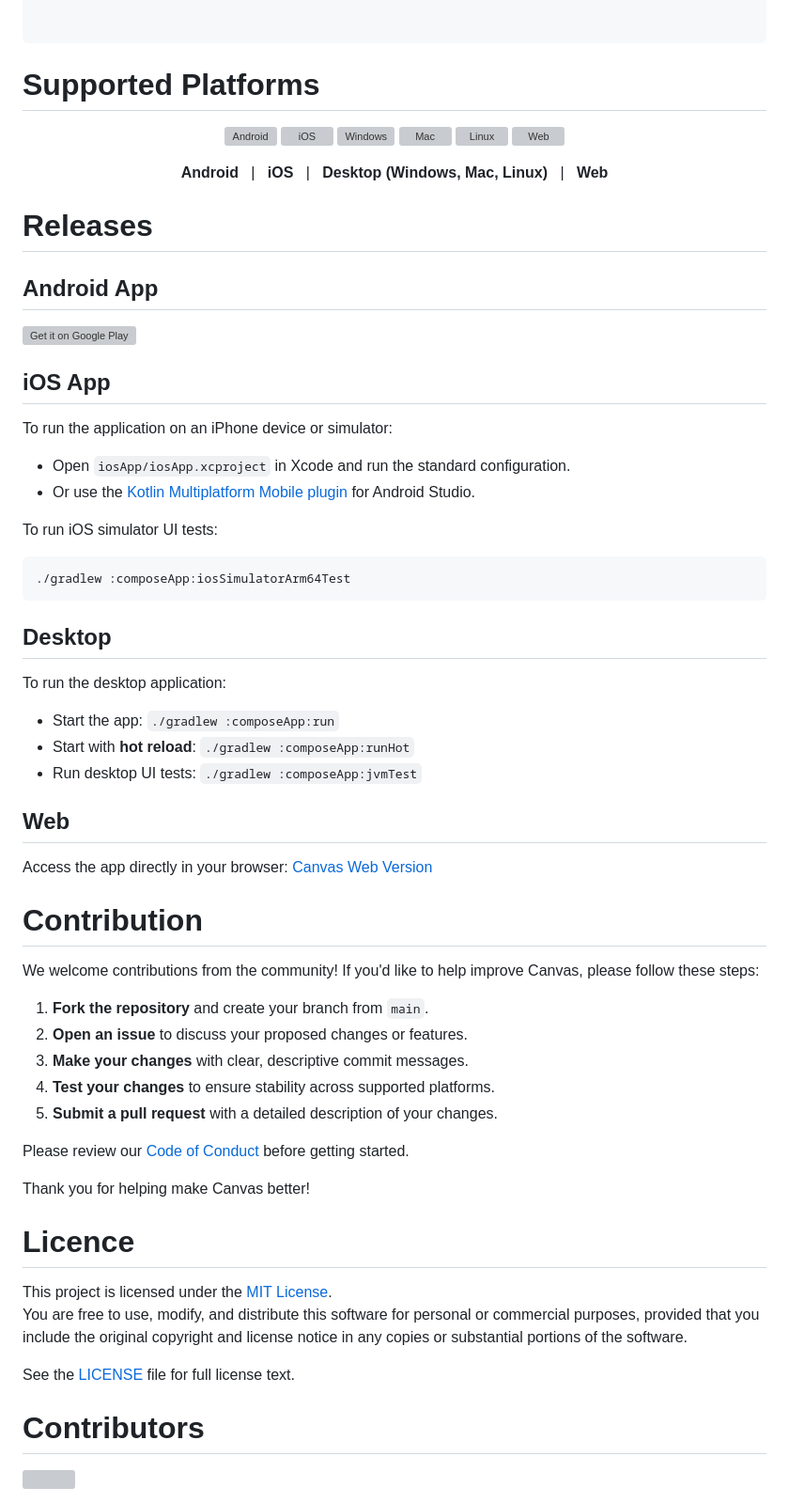
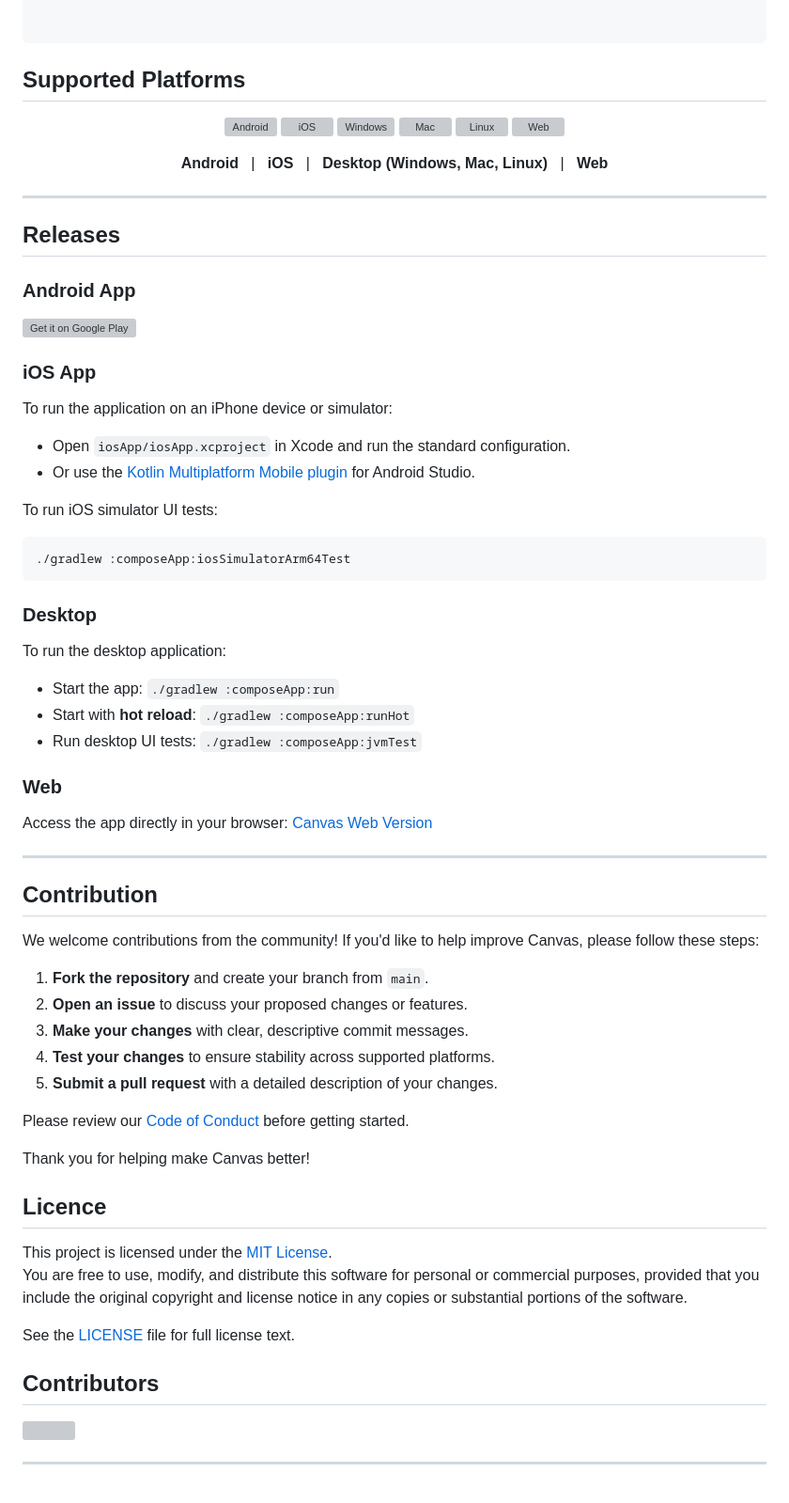
Before and after one commit to Rajkumarbhakta/Canvas, a Markdown page: README.MD, the part around one of its changes. Shown at 94% size. Rendered like a GitHub page; grey boxes are pictures that could not be loaded.

````diff
--- a/README.MD
+++ b/README.MD
@@ -81,7 +103,7 @@ Canvas/
 ```
 
 
-# Supported Platforms
+## Supported Platforms
 
 
 <p align="center">
@@ -97,14 +119,16 @@ Canvas/
     <b>Android</b> &nbsp; | &nbsp; <b>iOS</b> &nbsp; | &nbsp; <b>Desktop (Windows, Mac, Linux)</b> &nbsp; | &nbsp; <b>Web</b>
 </p>
 
+---
 
-# Releases
 
-## Android App
+## Releases
+
+### Android App
 
 [![Get it on Google Play](https://play.google.com/intl/en_us/badges/static/images/badges/en_badge_web_generic.png)](https://play.google.com/store/apps/details?id=com.rkbapps.canvas)
 
-## iOS App
+### iOS App
 
 To run the application on an iPhone device or simulator:
 
@@ -116,7 +140,7 @@ To run iOS simulator UI tests:
 ./gradlew :composeApp:iosSimulatorArm64Test
 ```
 
-## Desktop
+### Desktop
 
 To run the desktop application:
 
@@ -124,12 +148,13 @@ To run the desktop application:
 - Start with **hot reload**: `./gradlew :composeApp:runHot`
 - Run desktop UI tests: `./gradlew :composeApp:jvmTest`
 
-## Web
+### Web
 
 Access the app directly in your browser: [Canvas Web Version](https://me.rkbapps.in/canvas_build/)
 
+---
 
-# Contribution
+## Contribution
 
 We welcome contributions from the community! If you'd like to help improve Canvas, please follow these steps:
 
@@ -143,15 +168,17 @@ Please review our [Code of Conduct](CODE_OF_CONDUCT.md) before getting started.
 
 Thank you for helping make Canvas better!
 
-# Licence
+## Licence
 
 This project is licensed under the [MIT License](LICENSE).
 You are free to use, modify, and distribute this software for personal or commercial purposes, provided that you include the original copyright and license notice in any copies or substantial portions of the software.
 
 See the [LICENSE](LICENSE) file for full license text.
 
-# Contributors
+## Contributors
 
 <a href="https://github.com/Rajkumarbhakta/Canvas/graphs/contributors">
   <img src="https://contrib.rocks/image?repo=Rajkumarbhakta/Canvas" />
 </a>
+
+---
````
Also changed, not shown: other parts of README.MD (+25 -3 lines).
